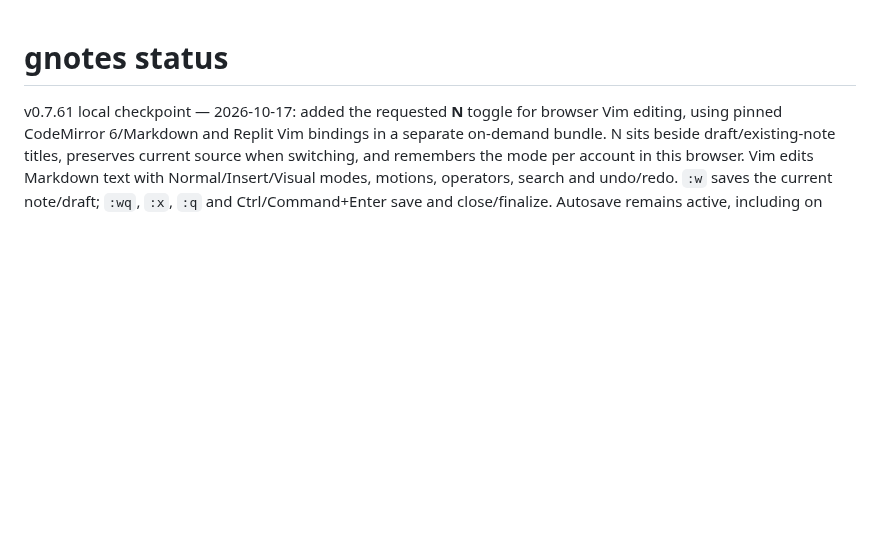
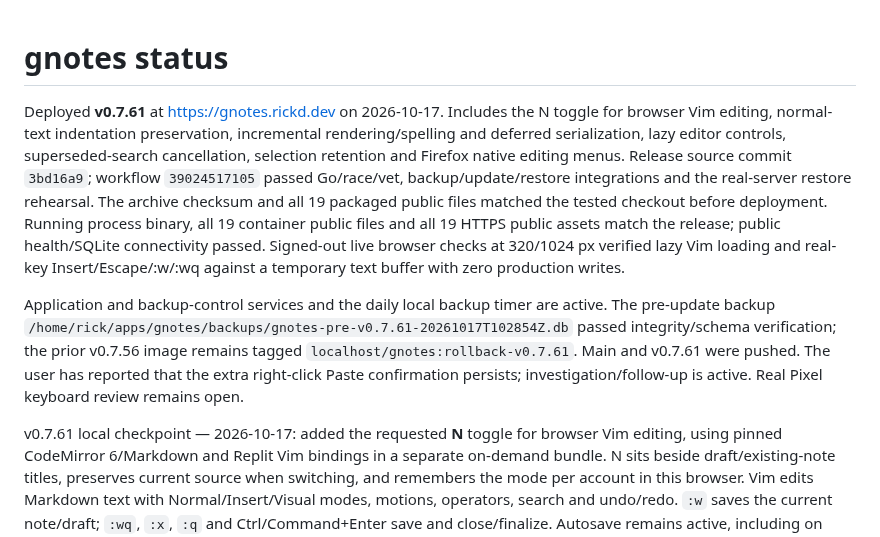
Before and after one commit to rickd-uk/gnotes, a Markdown page: PROGRESS.md, the part around the change. Rendered like a GitHub page; blank space fills up the shorter version.

Commit message:
Record verified v0.7.61 deployment

```diff
--- a/PROGRESS.md
+++ b/PROGRESS.md
@@ -1,4 +1,8 @@
 # gnotes status
+
+Deployed **v0.7.61** at https://gnotes.rickd.dev on 2026-10-17. Includes the N toggle for browser Vim editing, normal-text indentation preservation, incremental rendering/spelling and deferred serialization, lazy editor controls, superseded-search cancellation, selection retention and Firefox native editing menus. Release source commit `3bd16a9`; workflow `39024517105` passed Go/race/vet, backup/update/restore integrations and the real-server restore rehearsal. The archive checksum and all 19 packaged public files matched the tested checkout before deployment. Running process binary, all 19 container public files and all 19 HTTPS public assets match the release; public health/SQLite connectivity passed. Signed-out live browser checks at 320/1024 px verified lazy Vim loading and real-key Insert/Escape/:w/:wq against a temporary text buffer with zero production writes.
+
+Application and backup-control services and the daily local backup timer are active. The pre-update backup `/home/rick/apps/gnotes/backups/gnotes-pre-v0.7.61-20261017T102854Z.db` passed integrity/schema verification; the prior v0.7.56 image remains tagged `localhost/gnotes:rollback-v0.7.61`. Main and v0.7.61 were pushed. The user has reported that the extra right-click Paste confirmation persists; investigation/follow-up is active. Real Pixel keyboard review remains open.
 
 v0.7.61 local checkpoint — 2026-10-17: added the requested **N** toggle for browser Vim editing, using pinned CodeMirror 6/Markdown and Replit Vim bindings in a separate on-demand bundle. N sits beside draft/existing-note titles, preserves current source when switching, and remembers the mode per account in this browser. Vim edits Markdown text with Normal/Insert/Visual modes, motions, operators, search and undo/redo. `:w` saves the current note/draft; `:wq`, `:x`, `:q` and Ctrl/Command+Enter save and close/finalize. Autosave remains active, including on quit. Escape stays inside Vim. Existing-note preview and selected/full-source copying work; app formatting shortcuts yield to Vim's own bindings, while save/preview/toggle remain available.
 
```
Also changed, not shown: ROADMAP.md (+3 -2 lines).
